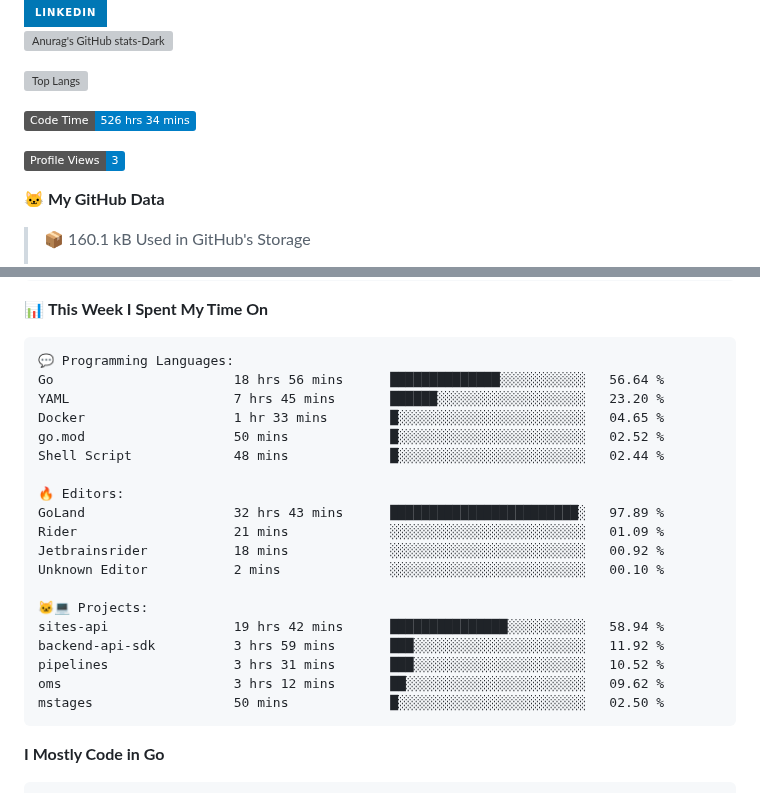
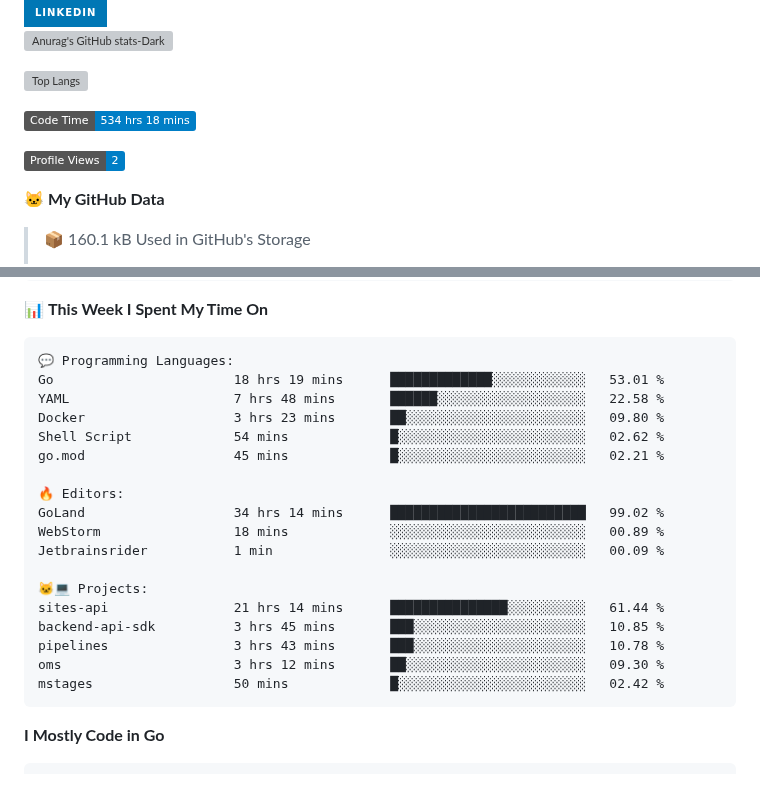
Before and after one commit to arielsrv/arielsrv, a Markdown page: README.md, 2 parts joined by grey strips. Rendered like a GitHub page; badges without logos; grey boxes are pictures that could not be loaded.

Commit message:
Updated with Dev Metrics

````diff
--- a/README.md
+++ b/README.md
@@ -9,9 +9,9 @@
 [![Top Langs](https://github-readme-stats.vercel.app/api/top-langs/?username=arielsrv&layout=compact&langs_count=10&theme=dark#gh-dark-mode-only)](https://github.com/anuraghazra/github-readme-stats&theme=dark#gh-dark-mode-only)
 
 <!--START_SECTION:waka-->
-![Code Time](http://img.shields.io/badge/Code%20Time-526%20hrs%2034%20mins-blue)
+![Code Time](http://img.shields.io/badge/Code%20Time-534%20hrs%2018%20mins-blue)
 
-![Profile Views](http://img.shields.io/badge/Profile%20Views-3-blue)
+![Profile Views](http://img.shields.io/badge/Profile%20Views-2-blue)
 
 **🐱 My GitHub Data**
 
@@ -50,24 +50,23 @@ Sunday                   3646 commits        ████░░░░░░░
 
 ```text
 💬 Programming Languages:
-Go                       18 hrs 56 mins      ██████████████░░░░░░░░░░░   56.64 %
-YAML                     7 hrs 45 mins       ██████░░░░░░░░░░░░░░░░░░░   23.20 %
-Docker                   1 hr 33 mins        █░░░░░░░░░░░░░░░░░░░░░░░░   04.65 %
-go.mod                   50 mins             █░░░░░░░░░░░░░░░░░░░░░░░░   02.52 %
-Shell Script             48 mins             █░░░░░░░░░░░░░░░░░░░░░░░░   02.44 %
+Go                       18 hrs 19 mins      █████████████░░░░░░░░░░░░   53.01 %
+YAML                     7 hrs 48 mins       ██████░░░░░░░░░░░░░░░░░░░   22.58 %
+Docker                   3 hrs 23 mins       ██░░░░░░░░░░░░░░░░░░░░░░░   09.80 %
+Shell Script             54 mins             █░░░░░░░░░░░░░░░░░░░░░░░░   02.62 %
+go.mod                   45 mins             █░░░░░░░░░░░░░░░░░░░░░░░░   02.21 %
 
 🔥 Editors:
-GoLand                   32 hrs 43 mins      ████████████████████████░   97.89 %
-Rider                    21 mins             ░░░░░░░░░░░░░░░░░░░░░░░░░   01.09 %
-Jetbrainsrider           18 mins             ░░░░░░░░░░░░░░░░░░░░░░░░░   00.92 %
-Unknown Editor           2 mins              ░░░░░░░░░░░░░░░░░░░░░░░░░   00.10 %
+GoLand                   34 hrs 14 mins      █████████████████████████   99.02 %
+WebStorm                 18 mins             ░░░░░░░░░░░░░░░░░░░░░░░░░   00.89 %
+Jetbrainsrider           1 min               ░░░░░░░░░░░░░░░░░░░░░░░░░   00.09 %
 
 🐱‍💻 Projects:
-sites-api                19 hrs 42 mins      ███████████████░░░░░░░░░░   58.94 %
-backend-api-sdk          3 hrs 59 mins       ███░░░░░░░░░░░░░░░░░░░░░░   11.92 %
-pipelines                3 hrs 31 mins       ███░░░░░░░░░░░░░░░░░░░░░░   10.52 %
-oms                      3 hrs 12 mins       ██░░░░░░░░░░░░░░░░░░░░░░░   09.62 %
-mstages                  50 mins             █░░░░░░░░░░░░░░░░░░░░░░░░   02.50 %
+sites-api                21 hrs 14 mins      ███████████████░░░░░░░░░░   61.44 %
+backend-api-sdk          3 hrs 45 mins       ███░░░░░░░░░░░░░░░░░░░░░░   10.85 %
+pipelines                3 hrs 43 mins       ███░░░░░░░░░░░░░░░░░░░░░░   10.78 %
+oms                      3 hrs 12 mins       ██░░░░░░░░░░░░░░░░░░░░░░░   09.30 %
+mstages                  50 mins             █░░░░░░░░░░░░░░░░░░░░░░░░   02.42 %
 ```
 
 **I Mostly Code in Go**
````
Also changed, not shown: other parts of README.md (+1 -1 lines).
